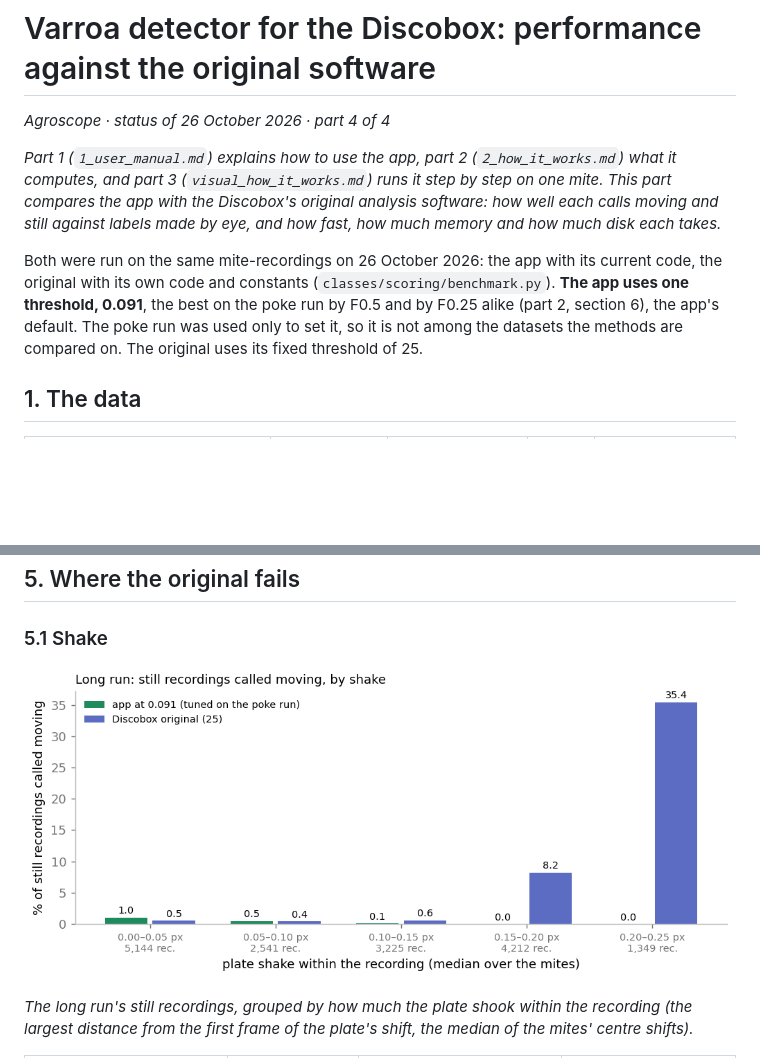
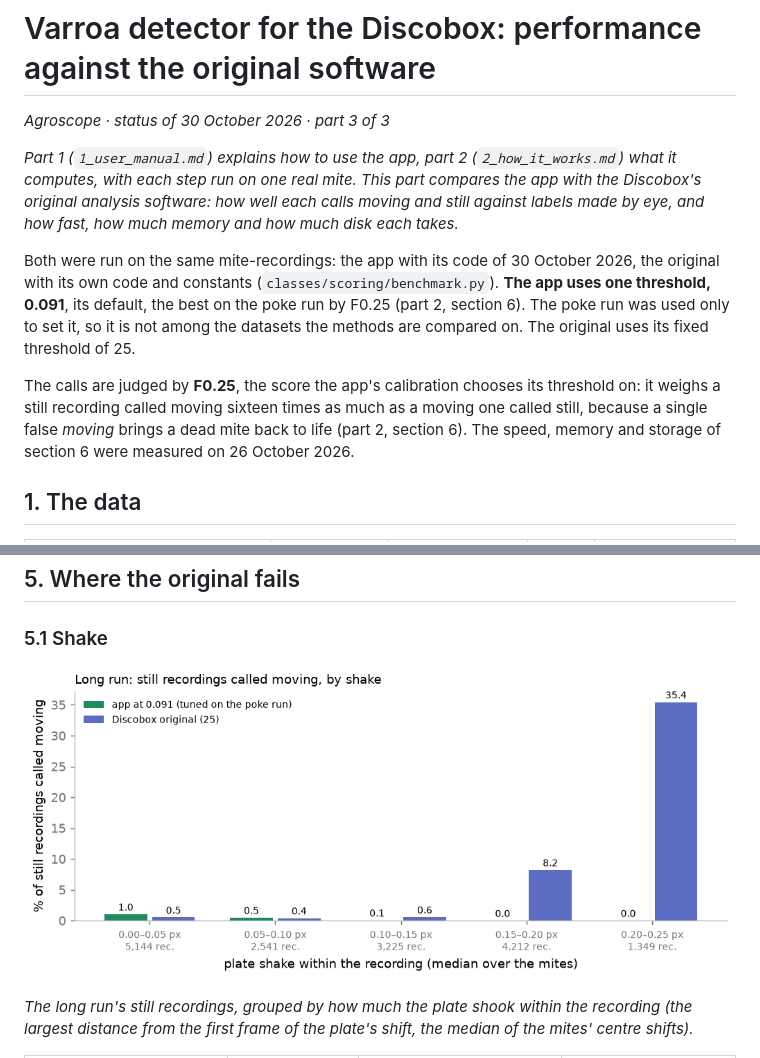
Before and after one commit to Mateo-Schaerer-Gonzalez/Varroa_detector_discobox, a Markdown page: report/3_performance.md, 2 parts joined by grey strips. Rendered like a GitHub page; pictures changed too: report/images/benchmark_shake.png; blank space fills up the shorter version.

```diff
--- a/report/3_performance.md
+++ b/report/3_performance.md
@@ -1,18 +1,22 @@
 # Varroa detector for the Discobox: performance against the original software
 
-*Agroscope · status of 26 October 2026 · part 4 of 4*
+*Agroscope · status of 30 October 2026 · part 3 of 3*
 
 *Part 1 (`1_user_manual.md`) explains how to use the app, part 2 (`2_how_it_works.md`) what
-it computes, and part 3 (`visual_how_it_works.md`) runs it step by step on one mite. This part compares the app with the Discobox's original analysis software:
-how well each calls moving and still against labels made by eye, and how fast, how much
-memory and how much disk each takes.*
+it computes, with each step run on one real mite. This part compares the app with the Discobox's original analysis software: how well each calls
+moving and still against labels made by eye, and how fast, how much memory and how much
+disk each takes.*
 
-Both were run on the same mite-recordings on 26 October 2026: the app with its current code,
-the original with its own code and constants (`classes/scoring/benchmark.py`). **The app
-uses one threshold, 0.091**, the best on the poke run by F0.5 and by F0.25 alike (part 2, section 6), the
-app's default. The poke run was
-used only to set it, so it is not among the datasets the methods are compared on. The
-original uses its fixed threshold of 25.
+Both were run on the same mite-recordings: the app with its code of 30 October 2026, the
+original with its own code and constants (`classes/scoring/benchmark.py`). **The app uses
+one threshold, 0.091**, its default, the best on the poke run by F0.25 (part 2, section 6).
+The poke run was used only to set it, so it is not among the datasets the methods are
+compared on. The original uses its fixed threshold of 25.
+
+The calls are judged by **F0.25**, the score the app's calibration chooses its threshold on:
+it weighs a still recording called moving sixteen times as much as a moving one called
+still, because a single false *moving* brings a dead mite back to life (part 2, section 6).
+The speed, memory and storage of section 6 were measured on 26 October 2026.
 
 
 ## 1. The data
```
Also changed, not shown: other parts of report/3_performance.md (+21 -18 lines), report/scripts/README.md (+4 -3 lines), report/images/benchmark_bars.png, 3 other files.
